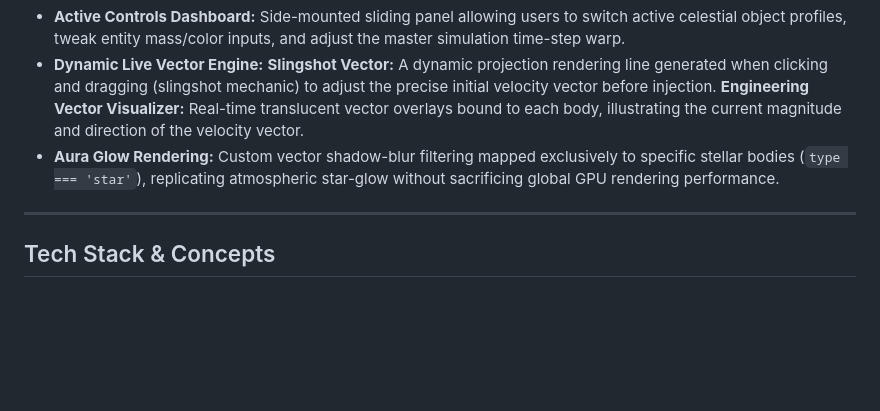
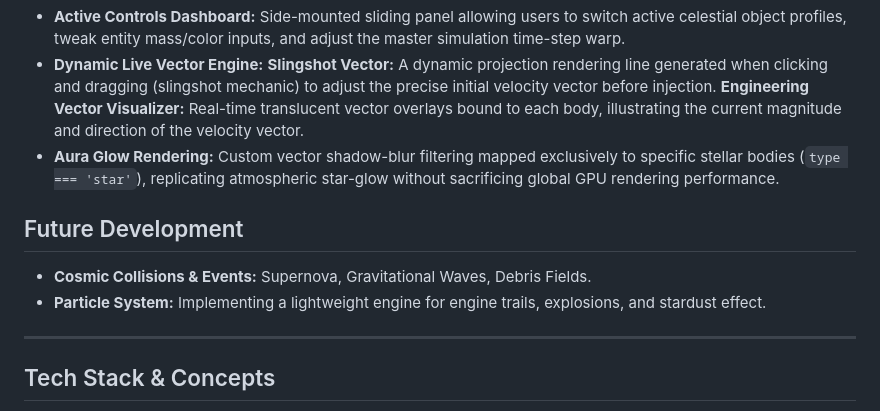
Before and after one commit to alicjac0/SpaceSandbox, a Markdown page: README.md, the part around one of its changes. Rendered like a GitHub page; blank space fills up the shorter version.

Commit message:
Update README with Future Development section
Added a Future Development section outlining planned features.

```diff
--- a/README.md
+++ b/README.md
@@ -25,6 +24,9 @@ The simulation features a high-tech engineering dashboard layout optimized for r
    **Engineering Vector Visualizer:** Real-time translucent vector overlays bound to each body, illustrating the current magnitude and direction of the velocity vector.
 * **Aura Glow Rendering:** Custom vector shadow-blur filtering mapped exclusively to specific stellar bodies (`type === 'star'`), replicating atmospheric star-glow without sacrificing global GPU rendering performance.
 
+## Future Development
+* **Cosmic Collisions & Events:** Supernova,  Gravitational Waves, Debris Fields.
+* **Particle System:** Implementing a lightweight engine for engine trails, explosions, and stardust effect.
 ---
 
 ## Tech Stack & Concepts
```
Also changed, not shown: other parts of README.md (+1 -2 lines).
